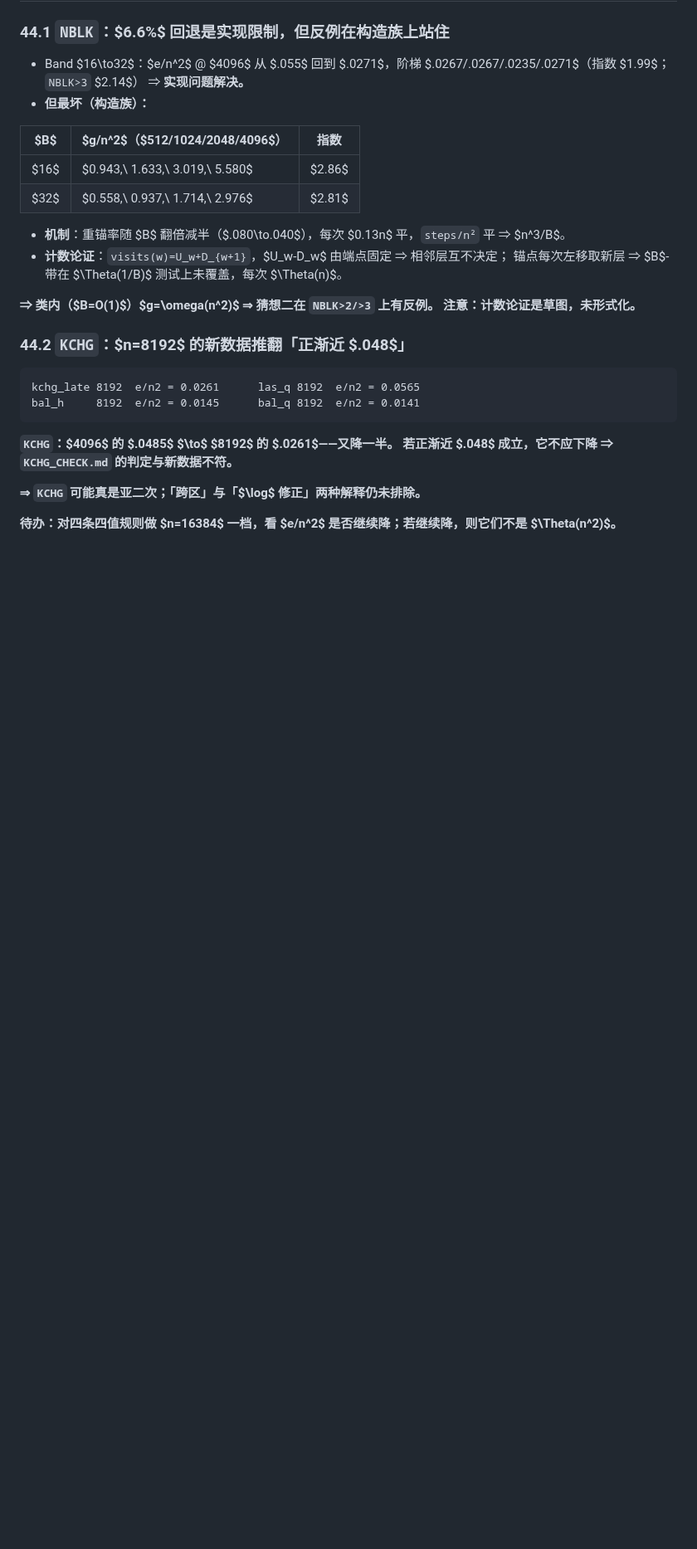
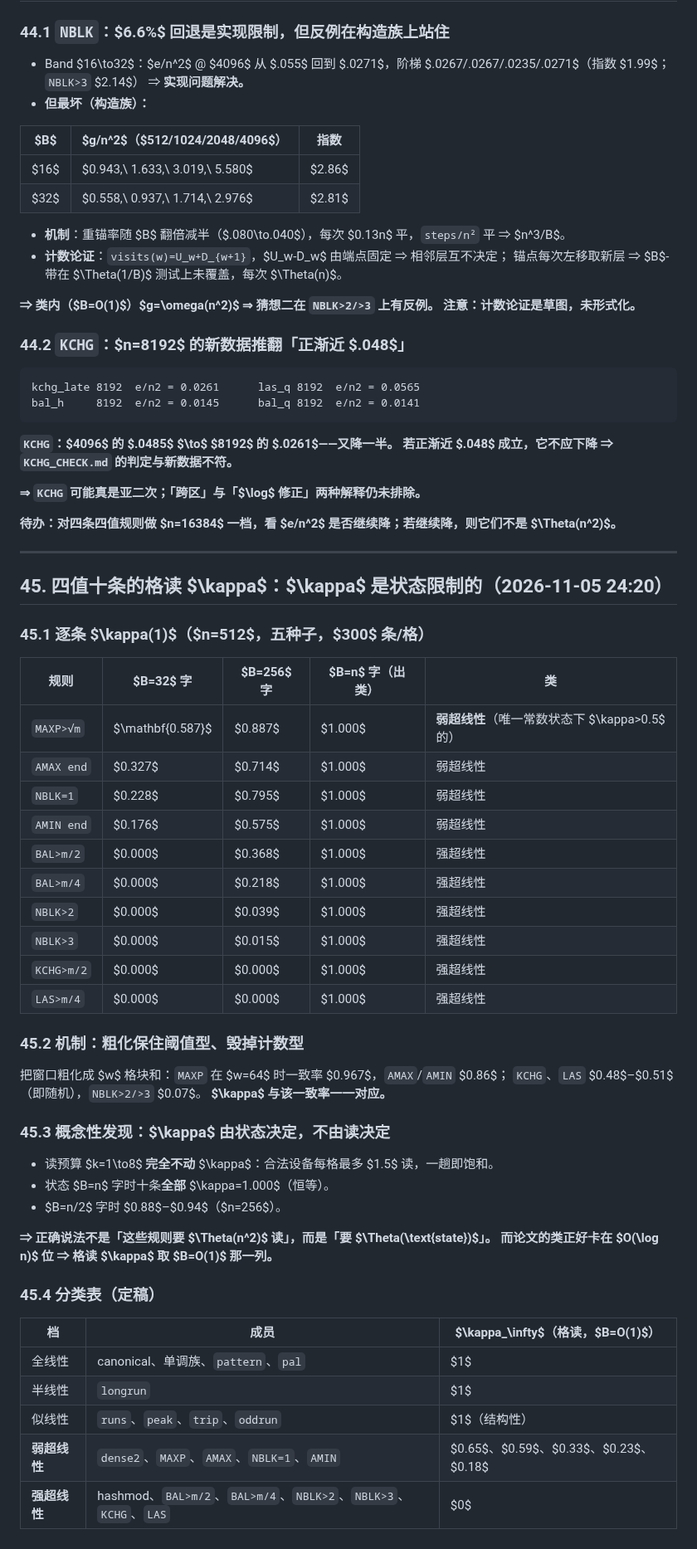
Before and after one commit to peuaza/triangular-window-walk, a Markdown page: KAPPA_MEASURED.md, the part around the change. Shown at 83% size. GitHub-like rendering; blank space fills up the shorter version.

Commit message:
four-valued kappa in cell reads: kappa is state-limited, not read-limited; ten rules classified

```diff
--- a/KAPPA_MEASURED.md
+++ b/KAPPA_MEASURED.md
@@ -1499,3 +1499,47 @@ bal_h     8192  e/n2 = 0.0145      bal_q 8192  e/n2 = 0.0141
 **⇒ `KCHG` 可能真是亚二次；「跨区」与「$\log$ 修正」两种解释仍未排除。**
 
 **待办：对四条四值规则做 $n=16384$ 一档，看 $e/n^2$ 是否继续降；若继续降，则它们不是 $\Theta(n^2)$。**
+
+---
+
+## 45. 四值十条的格读 $\kappa$：$\kappa$ 是状态限制的（2026-11-05 24:20）
+
+### 45.1 逐条 $\kappa(1)$（$n=512$，五种子，$300$ 条/格）
+
+| 规则 | $B=32$ 字 | $B=256$ 字 | $B=n$ 字（出类） | 类 |
+|---|---|---|---|---|
+| `MAXP>√m` | $\mathbf{0.587}$ | $0.887$ | $1.000$ | **弱超线性**（唯一常数状态下 $\kappa>0.5$ 的） |
+| `AMAX end` | $0.327$ | $0.714$ | $1.000$ | 弱超线性 |
+| `NBLK=1` | $0.228$ | $0.795$ | $1.000$ | 弱超线性 |
+| `AMIN end` | $0.176$ | $0.575$ | $1.000$ | 弱超线性 |
+| `BAL>m/2` | $0.000$ | $0.368$ | $1.000$ | 强超线性 |
+| `BAL>m/4` | $0.000$ | $0.218$ | $1.000$ | 强超线性 |
+| `NBLK>2` | $0.000$ | $0.039$ | $1.000$ | 强超线性 |
+| `NBLK>3` | $0.000$ | $0.015$ | $1.000$ | 强超线性 |
+| `KCHG>m/2` | $0.000$ | $0.000$ | $1.000$ | 强超线性 |
+| `LAS>m/4` | $0.000$ | $0.000$ | $1.000$ | 强超线性 |
+
+### 45.2 机制：粗化保住阈值型、毁掉计数型
+
+把窗口粗化成 $w$ 格块和：`MAXP` 在 $w=64$ 时一致率 $0.967$，`AMAX`/`AMIN` $0.86$；
+`KCHG`、`LAS` $0.48$–$0.51$（即随机），`NBLK>2/>3` $0.07$。
+**$\kappa$ 与该一致率一一对应。**
+
+### 45.3 概念性发现：$\kappa$ 由**状态**决定，不由**读**决定
+
+- 读预算 $k=1\to8$ **完全不动** $\kappa$：合法设备每格最多 $1.5$ 读，一趟即饱和。
+- 状态 $B=n$ 字时十条**全部** $\kappa=1.000$（恒等）。
+- $B=n/2$ 字时 $0.88$–$0.94$（$n=256$）。
+
+**⇒ 正确说法不是「这些规则要 $\Theta(n^2)$ 读」，而是「要 $\Theta(\text{state})$」。**
+**而论文的类正好卡在 $O(\log n)$ 位 ⇒ 格读 $\kappa$ 取 $B=O(1)$ 那一列。**
+
+### 45.4 分类表（定稿）
+
+| 档 | 成员 | $\kappa_\infty$（格读，$B=O(1)$） |
+|---|---|---|
+| 全线性 | canonical、单调族、`pattern`、`pal` | $1$ |
+| 半线性 | `longrun` | $1$ |
+| 似线性 | `runs`、`peak`、`trip`、`oddrun` | $1$（结构性） |
+| **弱超线性** | `dense2`、`MAXP`、`AMAX`、`NBLK=1`、`AMIN` | $0.65$、$0.59$、$0.33$、$0.23$、$0.18$ |
+| **强超线性** | hashmod、`BAL>m/2`、`BAL>m/4`、`NBLK>2`、`NBLK>3`、`KCHG`、`LAS` | $0$ |
```
